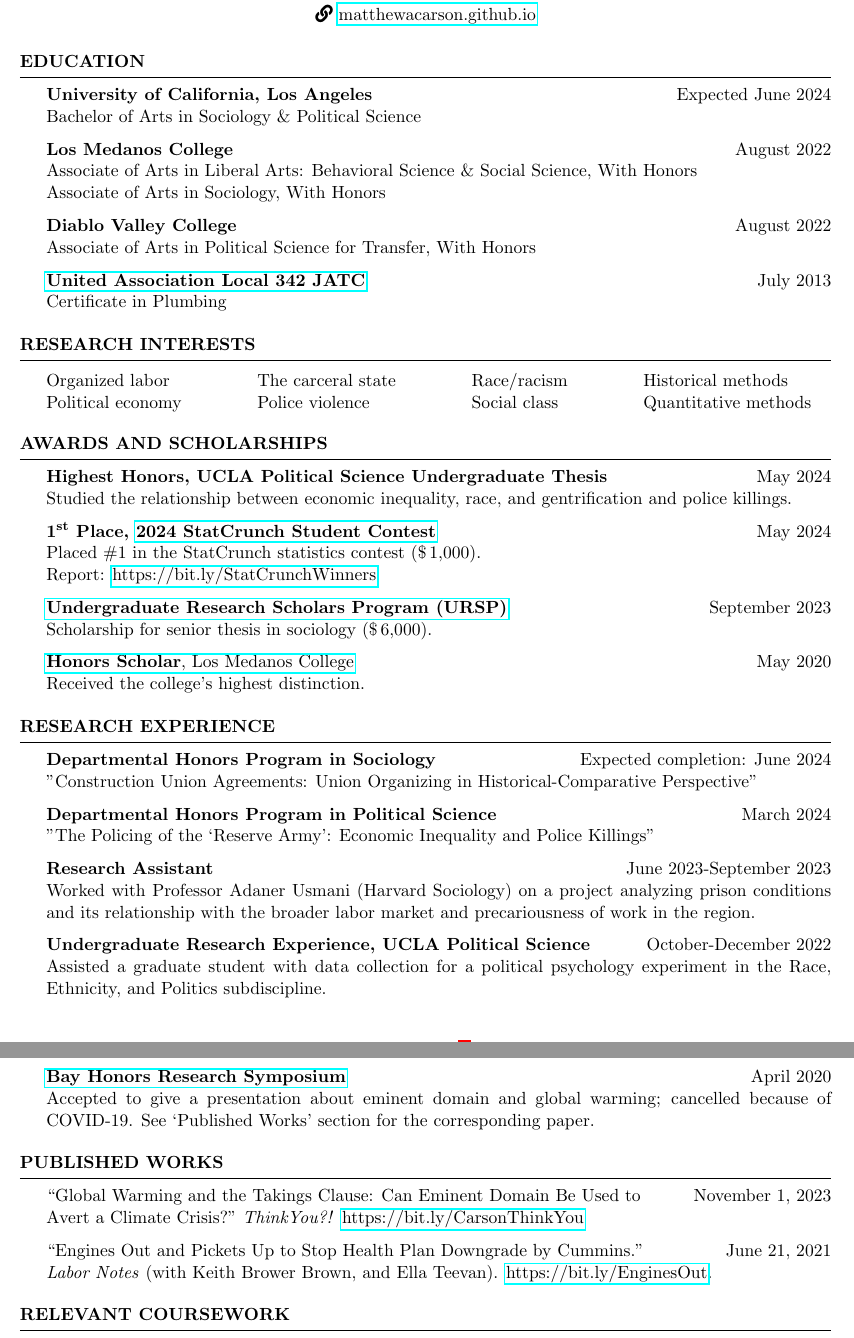
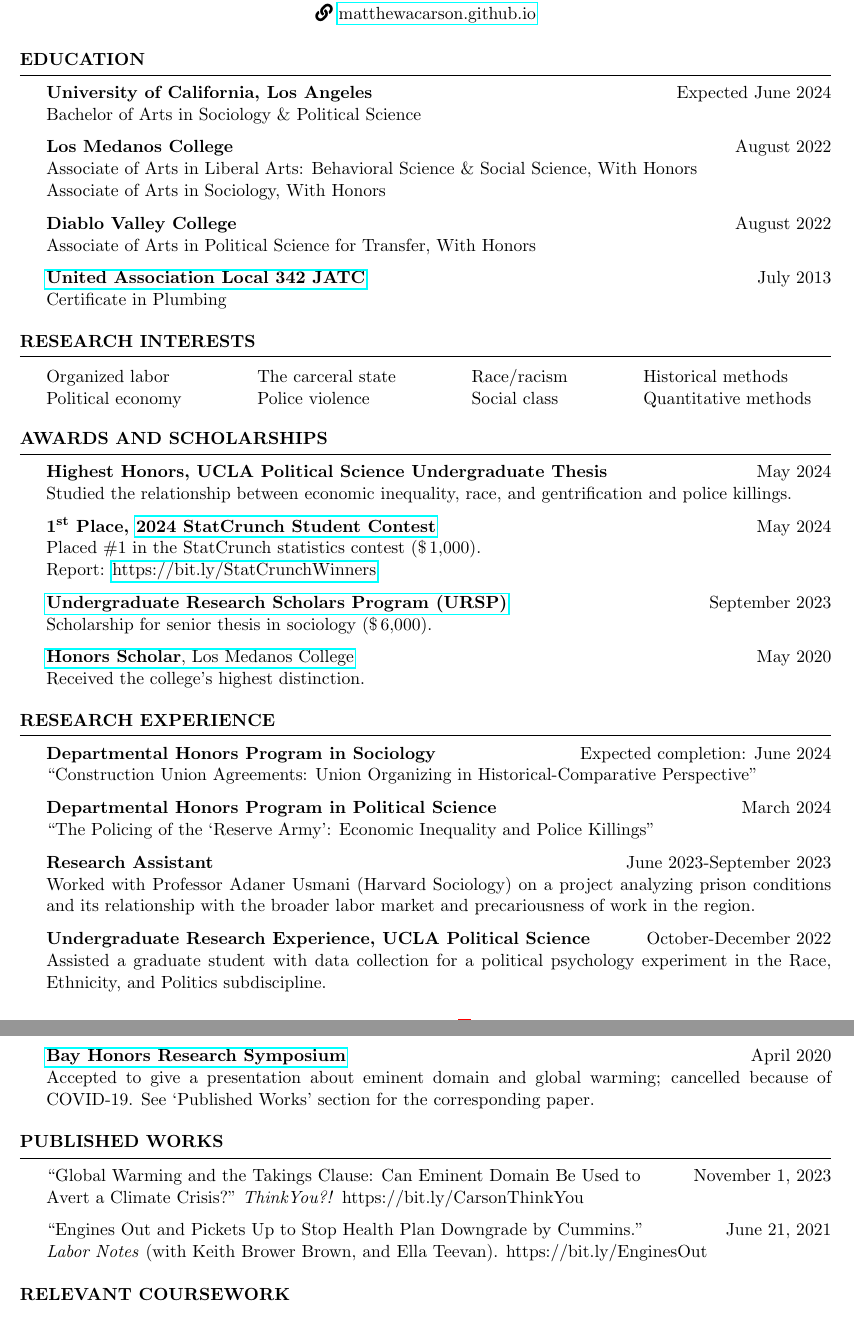
Before and after one commit to matthewacarson/matt_carson_cv, a LaTeX CV (matt_carson_cv.tex): two parts of pages 1 and 2 of 2, joined at a grey line, cut so that both start at the same text. Compiled offline with pdfLaTeX.

Commit message:
Texmaker

```diff
--- a/matt_carson_cv.tex
+++ b/matt_carson_cv.tex
@@ -38,8 +38,8 @@
 \usepackage{geometry} % Required for adjusting page dimensions and margins
 
 \geometry{
-	top=0.5in, % Top margin
-	bottom=0.95in, % Bottom margin
+	top=0.65in, % Top margin
+	bottom=1in, % Bottom margin
 	left=0.75in, % Left margin
 	right=0.75in, % Right margin
 	%showframe, % Uncomment to show how the type block is set on the page
@@ -131,10 +131,10 @@ Received the college’s highest distinction.
 \begin{samepage}
 \begin{rSection}{Research Experience}
 \textbf{Departmental Honors Program in Sociology} \hfill Expected completion: June 2024\\
-"Construction Union Agreements: Union Organizing in Historical-Comparative Perspective"
+“Construction Union Agreements: Union Organizing in Historical-Comparative Perspective"
 
 \textbf{Departmental Honors Program in Political Science} \hfill March 2024\\
-"The Policing of the `Reserve Army': Economic Inequality and Police Killings"
+“The Policing of the `Reserve Army': Economic Inequality and Police Killings"
 
 \textbf{Research Assistant} \hfill June 2023-September 2023\\
 Worked with Professor Adaner Usmani (Harvard Sociology) on a project analyzing prison conditions and its
@@ -155,10 +155,10 @@ of COVID-19. See ‘Published Works’ section for the corresponding paper.
 \begin{samepage}
 \begin{rSection}{Published Works}
 “Global Warming and the Takings Clause: Can Eminent Domain Be Used to \hfill November 1, 2023 \\
-Avert a Climate Crisis?” \textit{ThinkYou?!} \href{https://bit.ly/CarsonThinkYou}{https://bit.ly/CarsonThinkYou}
+Avert a Climate Crisis?” \textit{ThinkYou?!} https://bit.ly/CarsonThinkYou
 
 “Engines Out and Pickets Up to Stop Health Plan Downgrade by Cummins.” \hfill June 21, 2021 \\
-\textit{Labor Notes} (with Keith Brower Brown, and Ella Teevan). \href{https://bit.ly/EnginesOut}{https://bit.ly/EnginesOut}.
+\textit{Labor Notes} (with Keith Brower Brown, and Ella Teevan). https://bit.ly/EnginesOut
 
 \end{rSection}
 \end{samepage}
```
Also changed, not shown: matt_carson_cv.pdf.
